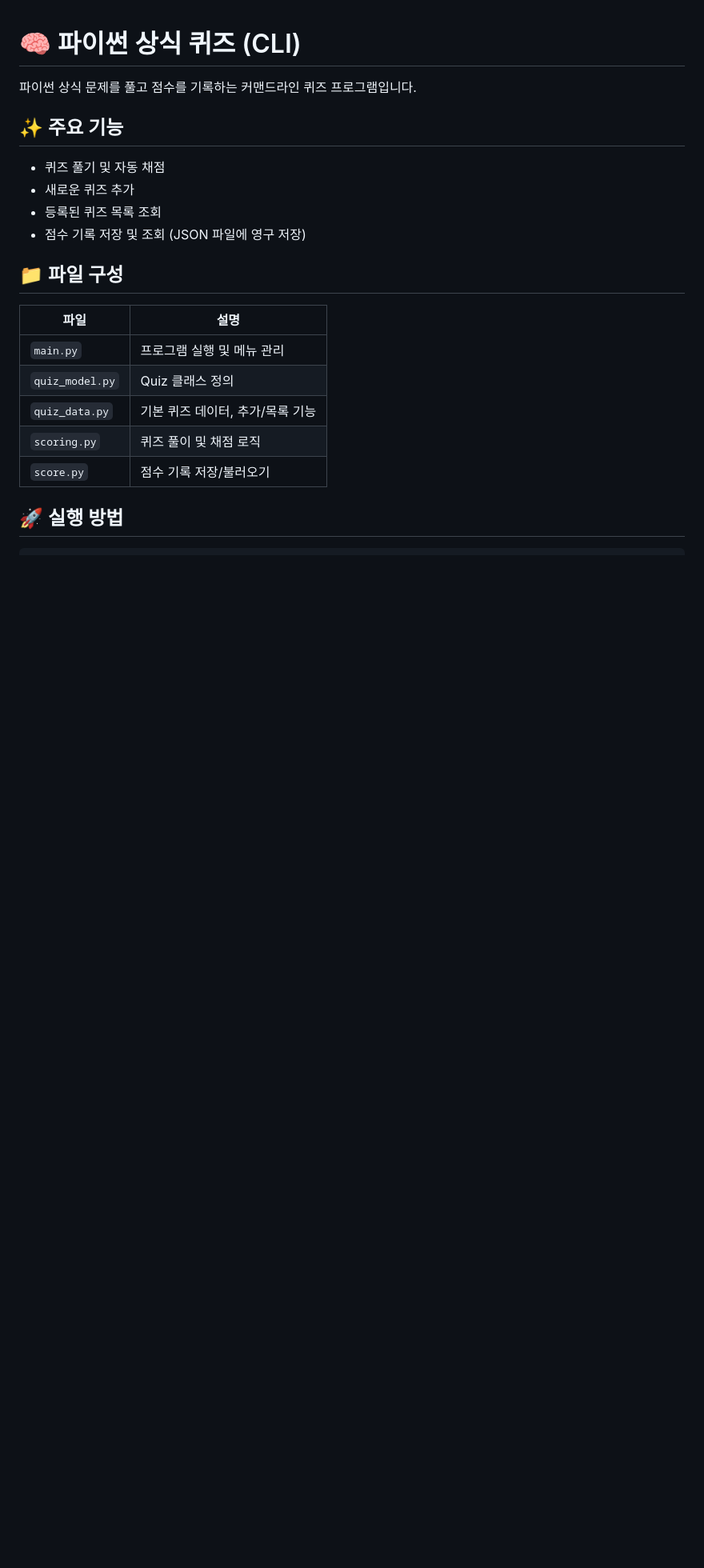
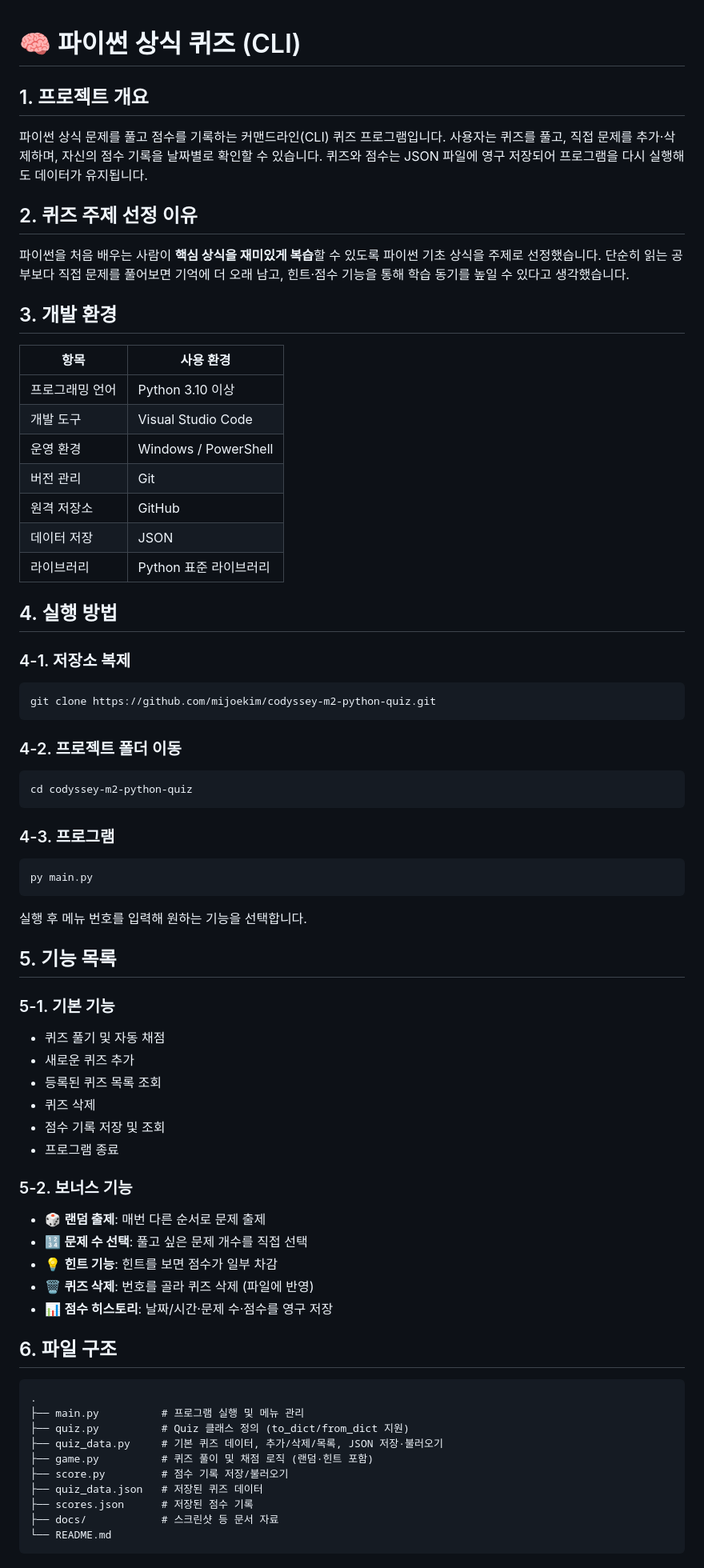
Before and after one commit to mijoekim/codyssey-m2-python-quiz, a Markdown page: README.md, the part around one of its changes. Shown at 80% size. Rendered like a GitHub page; blank space fills up the shorter version.

````diff
--- a/README.md
+++ b/README.md
@@ -1,22 +1,82 @@
 # 🧠 파이썬 상식 퀴즈 (CLI)
 
-파이썬 상식 문제를 풀고 점수를 기록하는 커맨드라인 퀴즈 프로그램입니다.
+## 1. 프로젝트 개요
 
-## ✨ 주요 기능
+파이썬 상식 문제를 풀고 점수를 기록하는 커맨드라인(CLI) 퀴즈 프로그램입니다.
+사용자는 퀴즈를 풀고, 직접 문제를 추가·삭제하며, 자신의 점수 기록을
+날짜별로 확인할 수 있습니다. 퀴즈와 점수는 JSON 파일에 영구 저장되어
+프로그램을 다시 실행해도 데이터가 유지됩니다.
 
+## 2. 퀴즈 주제 선정 이유
+
+파이썬을 처음 배우는 사람이 **핵심 상식을 재미있게 복습**할 수 있도록
+파이썬 기초 상식을 주제로 선정했습니다. 단순히 읽는 공부보다
+직접 문제를 풀어보면 기억에 더 오래 남고, 힌트·점수 기능을 통해
+학습 동기를 높일 수 있다고 생각했습니다.
+
+## 3. 개발 환경
+
+| 항목 | 사용 환경 |
+|---|---|
+| 프로그래밍 언어 | Python 3.10 이상 |
+| 개발 도구 | Visual Studio Code |
+| 운영 환경 | Windows / PowerShell |
+| 버전 관리 | Git |
+| 원격 저장소 | GitHub |
+| 데이터 저장 | JSON |
+| 라이브러리 | Python 표준 라이브러리 |
+
+## 4. 실행 방법
+
+### 4-1. 저장소 복제
+
+```bash
+git clone https://github.com/mijoekim/codyssey-m2-python-quiz.git
+```
+
+### 4-2. 프로젝트 폴더 이동
+
+```bash
+cd codyssey-m2-python-quiz
+```
+
+### 4-3. 프로그램
+
+```bash
+py main.py
+```
+실행 후 메뉴 번호를 입력해 원하는 기능을 선택합니다.
+
+## 5. 기능 목록
+
+### 5-1. 기본 기능
 - 퀴즈 풀기 및 자동 채점
 - 새로운 퀴즈 추가
 - 등록된 퀴즈 목록 조회
-- 점수 기록 저장 및 조회 (JSON 파일에 영구 저장)
+- 퀴즈 삭제
+- 점수 기록 저장 및 조회
+- 프로그램 종료
 
-## 📁 파일 구성
+### 5-2. 보너스 기능
+- 🎲 **랜덤 출제**: 매번 다른 순서로 문제 출제
+- 🔢 **문제 수 선택**: 풀고 싶은 문제 개수를 직접 선택
+- 💡 **힌트 기능**: 힌트를 보면 점수가 일부 차감
+- 🗑️ **퀴즈 삭제**: 번호를 골라 퀴즈 삭제 (파일에 반영)
+- 📊 **점수 히스토리**: 날짜/시간·문제 수·점수를 영구 저장
 
-| 파일 | 설명 |
-|------|------|
-| `main.py` | 프로그램 실행 및 메뉴 관리 |
-| `quiz_model.py` | Quiz 클래스 정의 |
-| `quiz_data.py` | 기본 퀴즈 데이터, 추가/목록 기능 |
-| `scoring.py` | 퀴즈 풀이 및 채점 로직 |
-| `score.py` | 점수 기록 저장/불러오기 |
+## 6. 파일 구조
 
-## 🚀 실행 방법
+
+```
+.
+├── main.py          # 프로그램 실행 및 메뉴 관리
+├── quiz.py          # Quiz 클래스 정의 (to_dict/from_dict 지원)
+├── quiz_data.py     # 기본 퀴즈 데이터, 추가/삭제/목록, JSON 저장·불러오기
+├── game.py          # 퀴즈 풀이 및 채점 로직 (랜덤·힌트 포함)
+├── score.py         # 점수 기록 저장/불러오기
+├── quiz_data.json   # 저장된 퀴즈 데이터
+├── scores.json      # 저장된 점수 기록
+├── docs/            # 스크린샷 등 문서 자료
+└── README.md
+```
+
````
Also changed, not shown: other parts of README.md (+157 -91 lines), docs/screenshots/git-branch-a.png (added), docs/screenshots/git-log--graph--all.png, docs/screenshots/git-log-oneline.png, docs/screenshots/git-rev-list.png (added).
